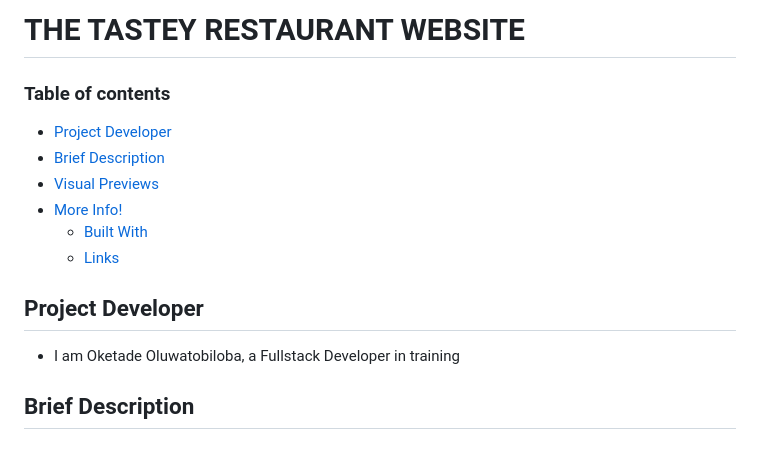
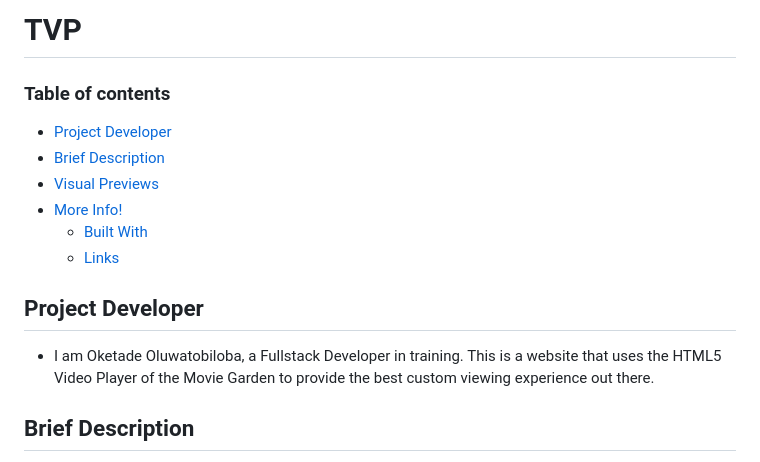
Before and after one commit to Tobi007-del/TMG_VIDEO_PLAYER, a Markdown page: README.md, the part around the change. Drawn GitHub-style.

```diff
--- a/README.md
+++ b/README.md
@@ -1,4 +1,4 @@
-# THE TASTEY RESTAURANT WEBSITE
+# TVP
 
 ### Table of contents
 
@@ -11,7 +11,7 @@
 
 ## Project Developer
 
-- I am Oketade Oluwatobiloba, a Fullstack Developer in training
+- I am Oketade Oluwatobiloba, a Fullstack Developer in training. This is a website that uses the HTML5 Video Player of the Movie Garden to provide the best custom viewing experience out there.
 
 ## Brief Description
 
```
